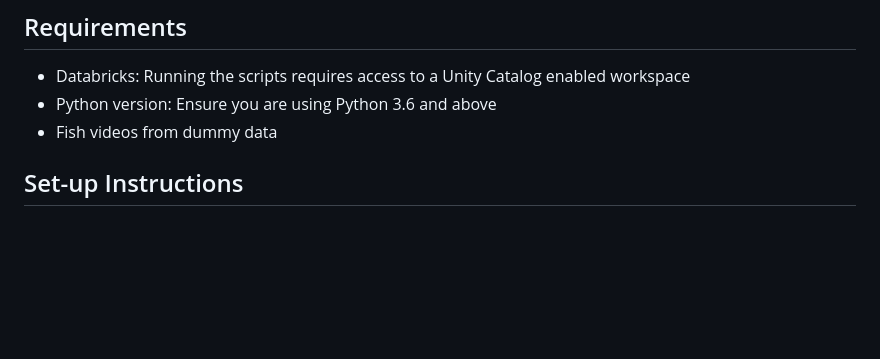
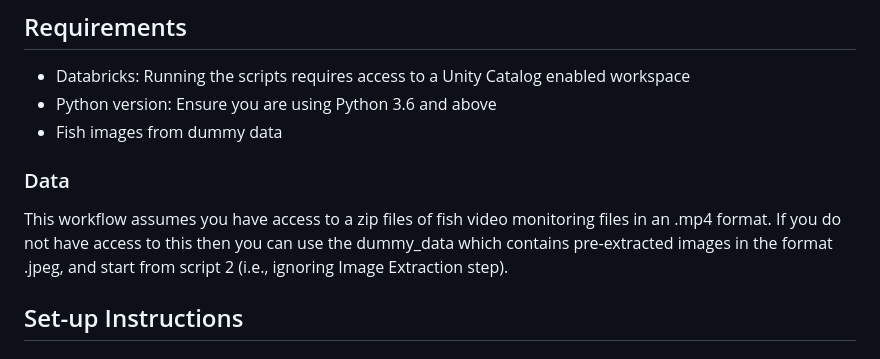
Before and after one commit to rachellennon-defra/SpottingSalmon, a Markdown page: README.md, the part around the change. Rendered like a GitHub page; blank space fills up the shorter version.

Commit message:
Clarify data requirements in README
Updated README to clarify data requirements and corrected references from videos to images.

```diff
--- a/README.md
+++ b/README.md
@@ -71,9 +71,10 @@ Dummy data has been provided by the Environment Agency, taken as still images fr
 ## Requirements
 - Databricks: Running the scripts requires access to a Unity Catalog enabled workspace
 - Python version: Ensure you are using Python 3.6 and above
-- Fish videos from dummy data
+- Fish images from dummy data
 
-
+### Data
+This workflow assumes you have access to a zip files of fish video monitoring files in an .mp4 format. If you do not have access to this then you can use the dummy_data which contains pre-extracted images in the format .jpeg, and start from script 2 (i.e., ignoring Image Extraction step).
 
 ## Set-up Instructions
 ### Step 1: Clone the repository
```
